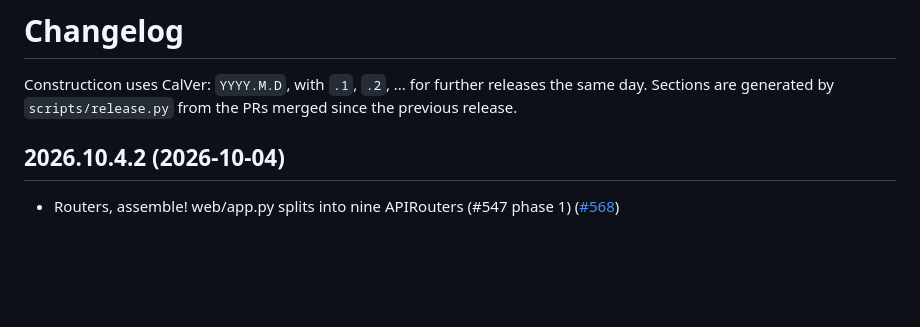
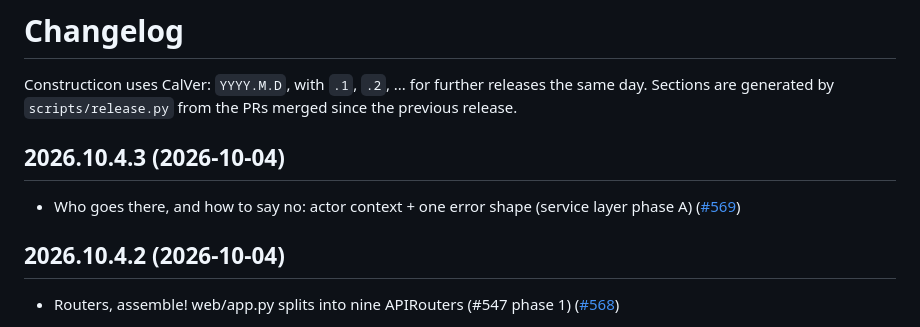
Before and after one commit to hooptiej/Constructicon, a Markdown page: CHANGELOG.md, the part around the change. GitHub-like rendering; blank space fills up the shorter version.

Commit message:
chore(release): 2026.10.4.3
Co-Authored-By: Claude Opus 5.5 <noreply@anthropic.com>

```diff
--- a/CHANGELOG.md
+++ b/CHANGELOG.md
@@ -2,6 +2,10 @@
 
 Constructicon uses CalVer: `YYYY.M.D`, with `.1`, `.2`, ... for further releases the same day.
 Sections are generated by `scripts/release.py` from the PRs merged since the previous release.
+
+## 2026.10.4.3 (2026-10-04)
+
+- Who goes there, and how to say no: actor context + one error shape (service layer phase A) ([#569](https://github.com/hooptiej/Constructicon/pull/569))
 
 ## 2026.10.4.2 (2026-10-04)
 
```
